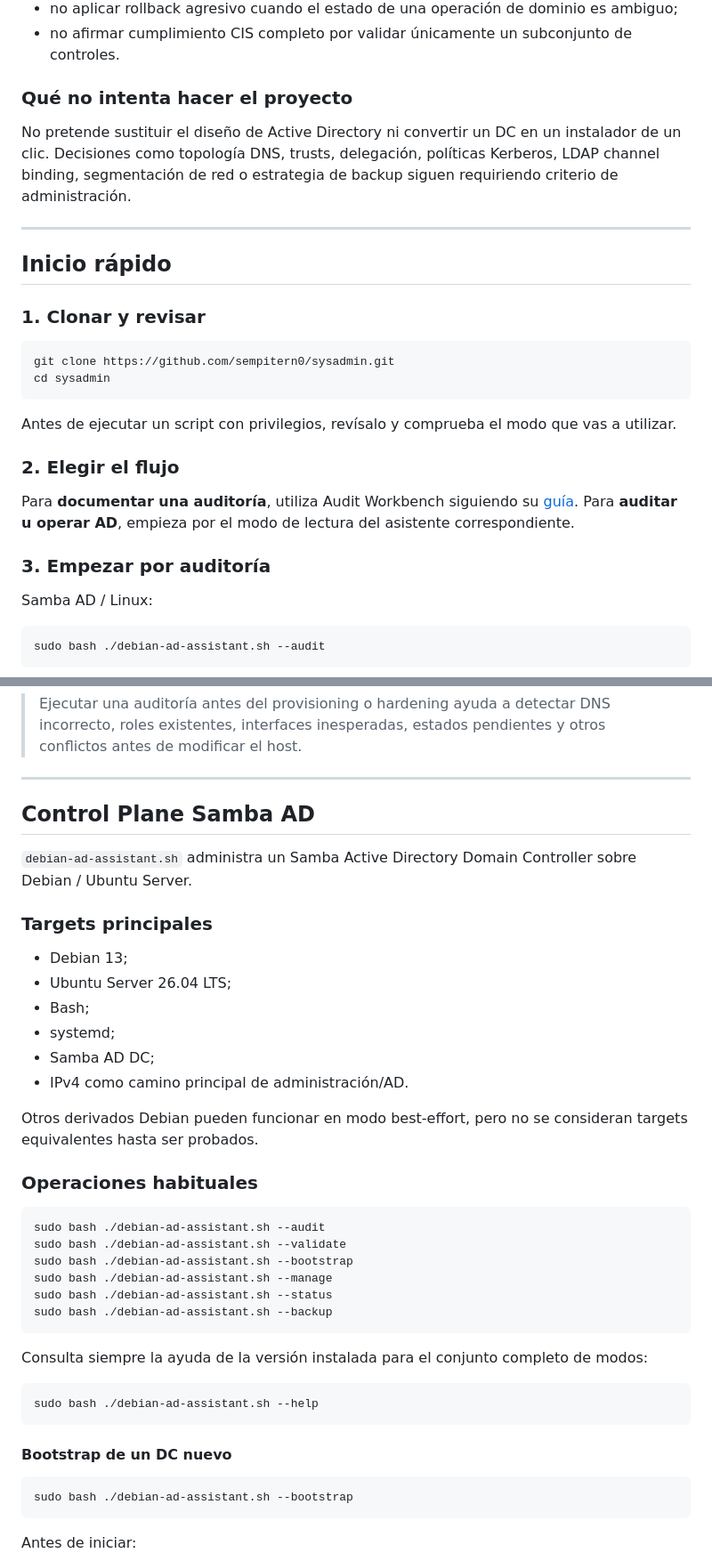
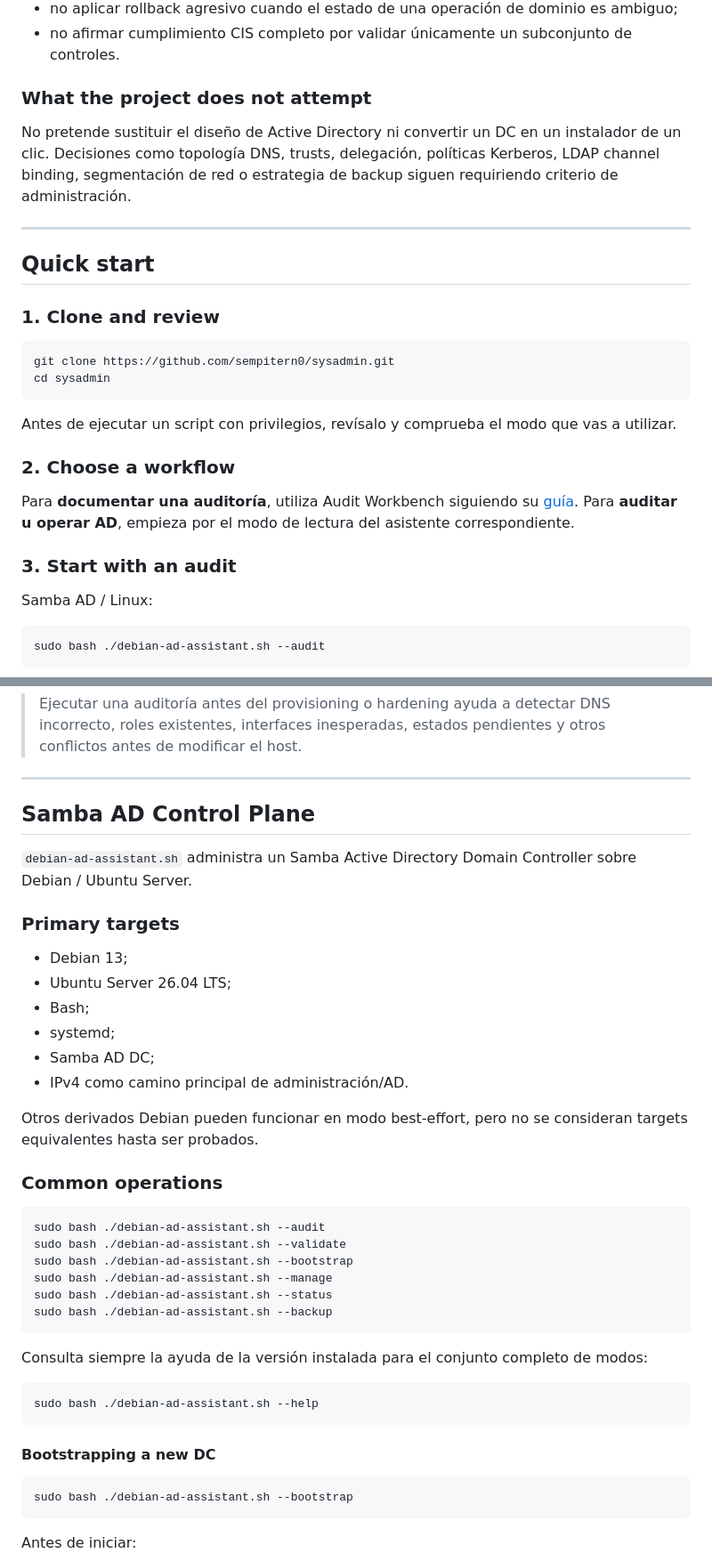
Before and after one commit to sempitern0/hardening-scripts, a Markdown page: README.md, 2 parts joined by grey strips. Shown at 89% size. Rendered like a GitHub page.

Commit message:
docs(i18n): translate sysadmin AD guide navigation headings

````diff
--- a/README.md
+++ b/README.md
@@ -142,16 +142,16 @@ Principios comunes:
 - no aplicar rollback agresivo cuando el estado de una operación de dominio es ambiguo;
 - no afirmar cumplimiento CIS completo por validar únicamente un subconjunto de controles.
 
-### Qué no intenta hacer el proyecto
+### What the project does not attempt
 
 No pretende sustituir el diseño de Active Directory ni convertir un DC en un instalador de un clic. Decisiones como topología DNS, trusts, delegación, políticas Kerberos, LDAP channel binding, segmentación de red o estrategia de backup siguen requiriendo criterio de administración.
 
 ---
 
 <a id="inicio-rapido"></a>
-## Inicio rápido
-
-### 1. Clonar y revisar
+## Quick start
+
+### 1. Clone and review
 
 ```bash
 git clone https://github.com/sempitern0/sysadmin.git
@@ -160,11 +160,11 @@ cd sysadmin
 
 Antes de ejecutar un script con privilegios, revísalo y comprueba el modo que vas a utilizar.
 
-### 2. Elegir el flujo
+### 2. Choose a workflow
 
 Para **documentar una auditoría**, utiliza Audit Workbench siguiendo su [guía](./audit-workbench/README.md). Para **auditar u operar AD**, empieza por el modo de lectura del asistente correspondiente.
 
-### 3. Empezar por auditoría
+### 3. Start with an audit
 
 Samba AD / Linux:
 
@@ -197,11 +197,11 @@ Set-ExecutionPolicy -Scope Process Bypass
 ---
 
 <a id="control-plane-samba-ad"></a>
-## Control Plane Samba AD
+## Samba AD Control Plane
 
 `debian-ad-assistant.sh` administra un Samba Active Directory Domain Controller sobre Debian / Ubuntu Server.
 
-### Targets principales
+### Primary targets
 
 - Debian 13;
 - Ubuntu Server 26.04 LTS;
@@ -212,7 +212,7 @@ Set-ExecutionPolicy -Scope Process Bypass
 
 Otros derivados Debian pueden funcionar en modo best-effort, pero no se consideran targets equivalentes hasta ser probados.
 
-### Operaciones habituales
+### Common operations
 
 ```bash
 sudo bash ./debian-ad-assistant.sh --audit
@@ -229,7 +229,7 @@ Consulta siempre la ayuda de la versión instalada para el conjunto completo de
 sudo bash ./debian-ad-assistant.sh --help
 ```
 
-#### Bootstrap de un DC nuevo
+#### Bootstrapping a new DC
 
 ```bash
 sudo bash ./debian-ad-assistant.sh --bootstrap
````
Also changed, not shown: other parts of README.md (+7 -7 lines).
